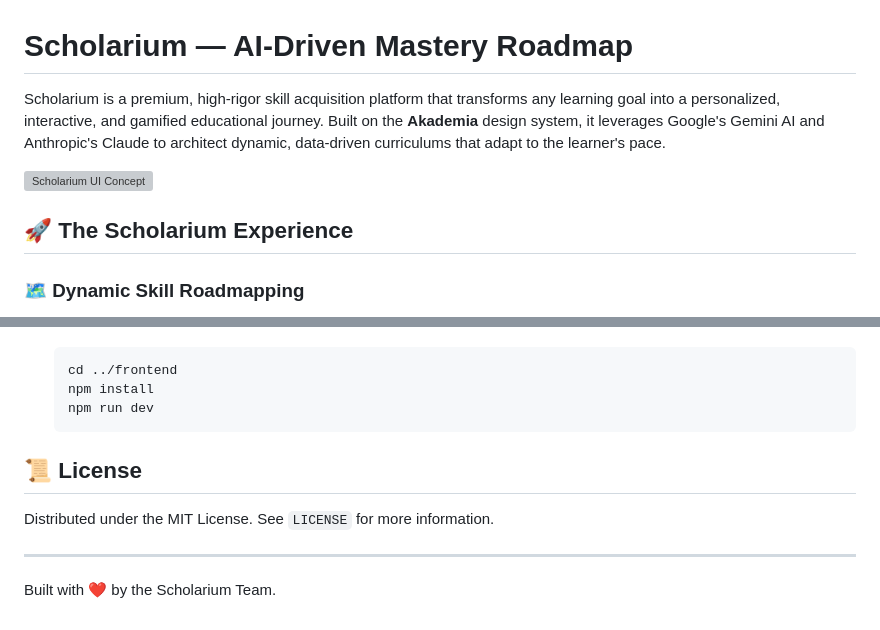
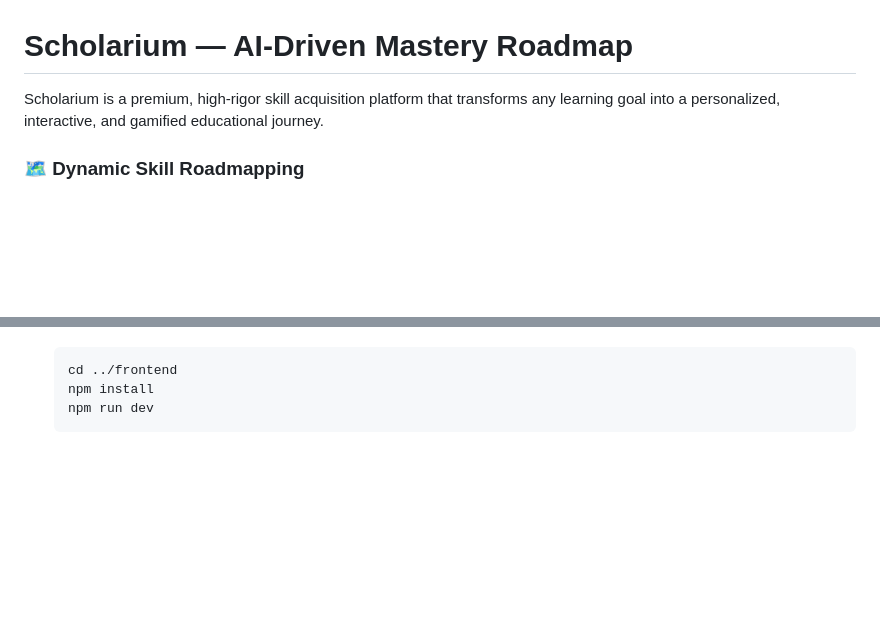
Before and after one commit to saivivekduvva/Scholarium, a Markdown page: README.md, 2 parts joined by grey strips. Drawn GitHub-style; blank space fills up the shorter version; grey boxes are pictures that could not be loaded.

Commit message:
Update README.md by removing sections and images
Removed introductory sentence and sections on the license and team acknowledgment from README.md.

````diff
--- a/README.md
+++ b/README.md
@@ -1,10 +1,6 @@
 # Scholarium — AI-Driven Mastery Roadmap
 
-Scholarium is a premium, high-rigor skill acquisition platform that transforms any learning goal into a personalized, interactive, and gamified educational journey. Built on the **Akademia** design system, it leverages Google's Gemini AI and Anthropic's Claude to architect dynamic, data-driven curriculums that adapt to the learner's pace.
-
-![Scholarium UI Concept](https://images.unsplash.com/photo-1509062522246-3755977927d7?q=80&w=2000&auto=format&fit=crop)
-
-## 🚀 The Scholarium Experience
+Scholarium is a premium, high-rigor skill acquisition platform that transforms any learning goal into a personalized, interactive, and gamified educational journey.
 
 ### 🗺️ Dynamic Skill Roadmapping
 Enter any goal—from "Mastering Quantum Computing" to "Becoming a Backend Engineer"—and Scholarium's AI Engine architecturally maps out a **Directed Acyclic Graph (DAG)** of foundational and advanced skills. Powered by **@xyflow/react**, the roadmap is logically sequenced and fully interactive.
@@ -108,9 +104,3 @@ VITE_API_URL=http://127.0.0.1:8000
    npm install
    npm run dev
    ```
-
-## 📜 License
-Distributed under the MIT License. See `LICENSE` for more information.
-
----
-Built with ❤️ by the Scholarium Team.
````
